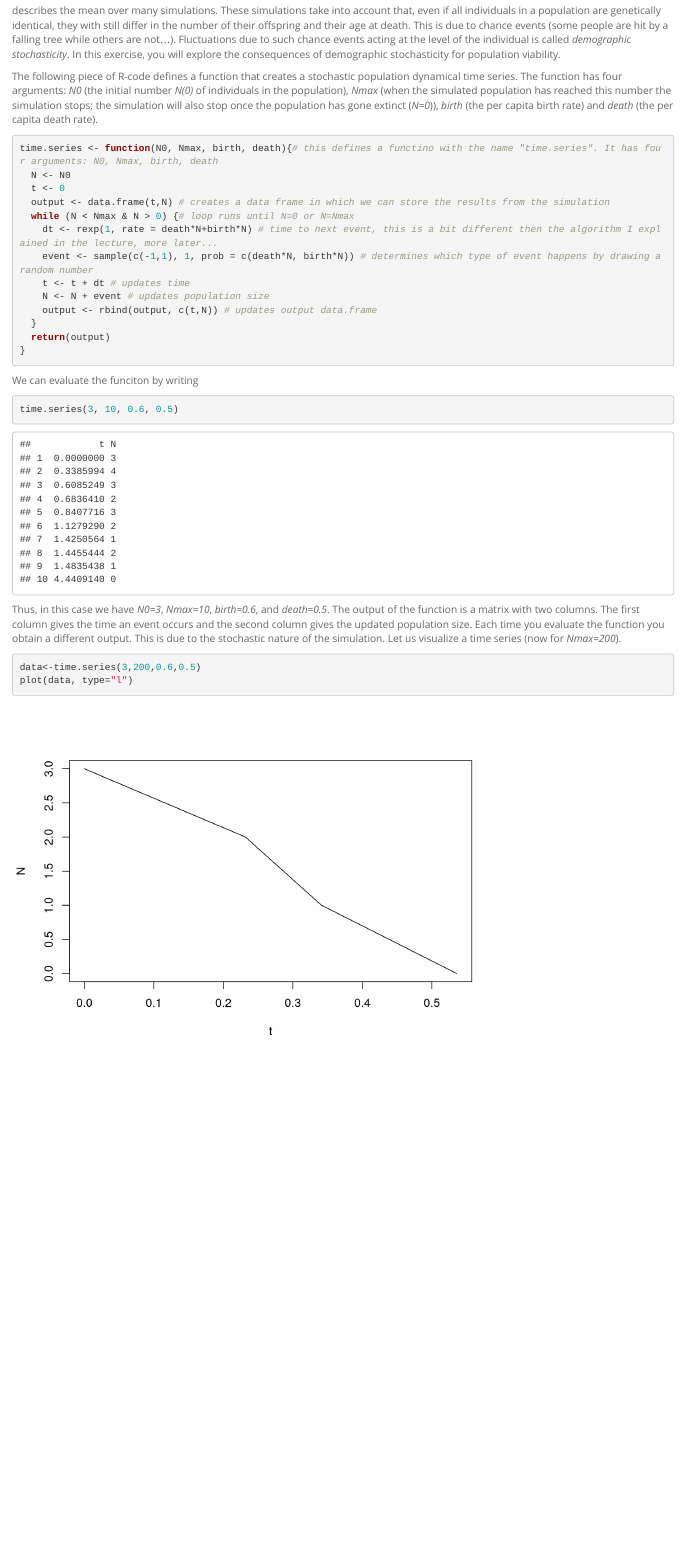
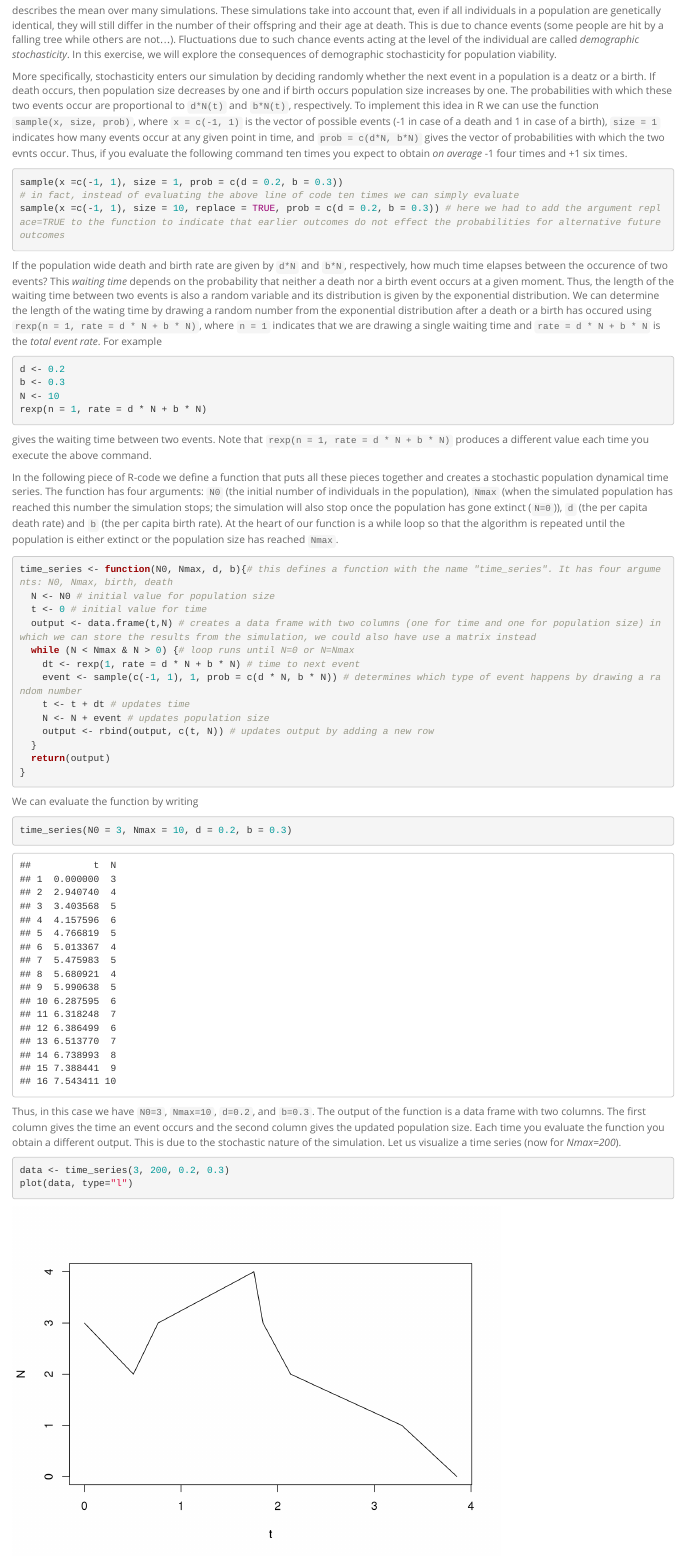
Before and after one commit to clausrueffler/popsam1, an R Markdown document (DemographicStochasticity.Rmd): the page in a window 1100 px wide, from 270 px down. Rendered offline with R 4.5, knitr and Pandoc, with nearby package versions; code that draws random numbers runs with fixed seeds of ours.

Commit message:
update demographic stochasticity

````diff
--- a/DemographicStochasticity.Rmd
+++ b/DemographicStochasticity.Rmd
@@ -18,36 +18,55 @@ In this exercise, you will explore through stochastic simulations a simple birth
 $$
 \frac{\mathrm{d}N}{\mathrm{d}t}=N(b-d)=Nr,
 $$
-describes the mean over many simulations. These simulations take into account that, even if all individuals in a population are genetically identical, they with still differ in the number of their offspring and their age at death. This is due to chance events (some people are hit by a falling tree while others are not...). Fluctuations due to such chance events acting at the level of the individual is called *demographic stochasticity*. In this exercise, you will explore the consequences of demographic stochasticity for population viability.
+describes the mean over many simulations. These simulations take into account that, even if all individuals in a population are genetically identical, they will still differ in the number of their offspring and their age at death. This is due to chance events (some people are hit by a falling tree while others are not...). Fluctuations due to such chance events acting at the level of the individual are called *demographic stochasticity*. In this exercise, we will explore the consequences of demographic stochasticity for population viability.
 
-The following piece of R-code defines a function that creates a stochastic population dynamical time series. The function has four arguments: *N0* (the initial number *N(0)* of individuals in the population), *Nmax* (when the simulated population has reached this number the simulation stops; the simulation will also stop once the population has gone extinct (*N=0*)), *birth* (the per capita birth rate) and *death* (the per capita death rate).
+More specifically, stochasticity enters our simulation by deciding randomly whether the next event in a population is a deatz or a birth. If death occurs, then population size decreases by one and if birth occurs population size increases by one. The probabilities with which these two events occur are proportional to ```d*N(t)``` and ```b*N(t)```, respectively. To implement this idea in R we can use the function ```sample(x, size, prob)```, where ```x = c(-1, 1)``` is the vector of possible events (-1 in case of a death and 1 in case of a birth), ```size = 1``` indicates how many events occur at any given point in time, and ```prob = c(d*N, b*N)``` gives the vector of probabilities with which the two evnts occur. Thus, if you evaluate the following command ten times you expect to obtain *on average* -1 four times and +1 six times.
+
+```{r eval=FALSE}
+sample(x =c(-1, 1), size = 1, prob = c(d = 0.2, b = 0.3))
+# in fact, instead of evaluating the above line of code ten times we can simply evaluate
+sample(x =c(-1, 1), size = 10, replace = TRUE, prob = c(d = 0.2, b = 0.3)) # here we had to add the argument replace=TRUE to the function to indicate that earlier outcomes do not effect the probabilities for alternative future outcomes
+```
+
+If the population wide death and birth rate are given by ```d*N``` and ```b*N```, respectively, how much time elapses between the occurence of two events? This *waiting time* depends on the probability that neither a death nor a birth event occurs at a given moment. Thus, the length of the waiting time between two events is also a random variable and its distribution is given by the exponential distribution. We can determine the length of the wating time by drawing a random number from the exponential distribution after a death or a birth has occured using ```rexp(n = 1, rate = d * N + b * N)```, where ```n = 1``` indicates that we are drawing a single waiting time and ```rate = d * N + b * N``` is the *total event rate*. For example
+
+```{r eval=FALSE}
+d <- 0.2
+b <- 0.3
+N <- 10
+rexp(n = 1, rate = d * N + b * N)
+```
+
+gives the waiting time between two events. Note that ```rexp(n = 1, rate = d * N + b * N)``` produces a different value each time you execute the above command.
+
+In the following piece of R-code we define a function that puts all these pieces together and creates a stochastic population dynamical time series. The function has four arguments: ```N0``` (the initial number of individuals in the population), ```Nmax``` (when the simulated population has reached this number the simulation stops; the simulation will also stop once the population has gone extinct (```N=0```)), ```d``` (the per capita death rate) and ```b``` (the per capita birth rate). At the heart of our function is a while loop so that the algorithm is repeated until the population is either extinct or the population size has reached ```Nmax```.
 
 ```{r}
-time.series <- function(N0, Nmax, birth, death){# this defines a functino with the name "time.series". It has four arguments: N0, Nmax, birth, death
-  N <- N0
-  t <- 0
-  output <- data.frame(t,N) # creates a data frame in which we can store the results from the simulation
+time_series <- function(N0, Nmax, d, b){# this defines a function with the name "time_series". It has four arguments: N0, Nmax, birth, death
+  N <- N0 # initial value for population size
+  t <- 0 # initial value for time
+  output <- data.frame(t,N) # creates a data frame with two columns (one for time and one for population size) in which we can store the results from the simulation, we could also have use a matrix instead
   while (N < Nmax & N > 0) {# loop runs until N=0 or N=Nmax
-    dt <- rexp(1, rate = death*N+birth*N) # time to next event, this is a bit different then the algorithm I explained in the lecture, more later...
-    event <- sample(c(-1,1), 1, prob = c(death*N, birth*N)) # determines which type of event happens by drawing a random number
+    dt <- rexp(1, rate = d * N + b * N) # time to next event
+    event <- sample(c(-1, 1), 1, prob = c(d * N, b * N)) # determines which type of event happens by drawing a random number
     t <- t + dt # updates time
     N <- N + event # updates population size
-    output <- rbind(output, c(t,N)) # updates output data.frame
+    output <- rbind(output, c(t, N)) # updates output by adding a new row
   }
   return(output)
 }
 ```
 
-We can evaluate the funciton by writing
+We can evaluate the function by writing
 
 ```{r}
-time.series(3, 10, 0.6, 0.5)
+time_series(N0 = 3, Nmax = 10, d = 0.2, b = 0.3)
 ```
 
-Thus, in this case we have *N0=3*, *Nmax=10*, *birth=0.6*, and *death=0.5*. The output of the function is a matrix with two columns. The first column gives the time an event occurs and the second column gives the updated population size. Each time you evaluate the function you obtain a different output. This is due to the stochastic nature of the simulation. Let us visualize a time series (now for *Nmax=200*).
+Thus, in this case we have ```N0=3```, ```Nmax=10```, ```d=0.2```, and ```b=0.3```. The output of the function is a data frame with two columns. The first column gives the time an event occurs and the second column gives the updated population size. Each time you evaluate the function you obtain a different output. This is due to the stochastic nature of the simulation. Let us visualize a time series (now for *Nmax=200*).
 
 ```{r}
-data<-time.series(3,200,0.6,0.5)
+data <- time_series(3, 200, 0.2, 0.3)
 plot(data, type="l")
 ```
 
````
Also changed, not shown: EnvironmentalStochasticity.Rmd (+1 -1 lines), DemographicStochasticity.Rmd (38 more changed lines), 12 other files.
